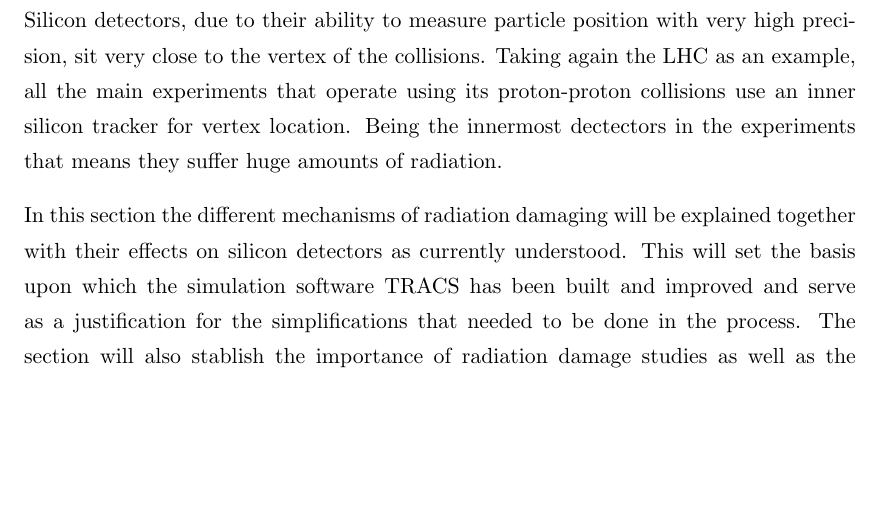
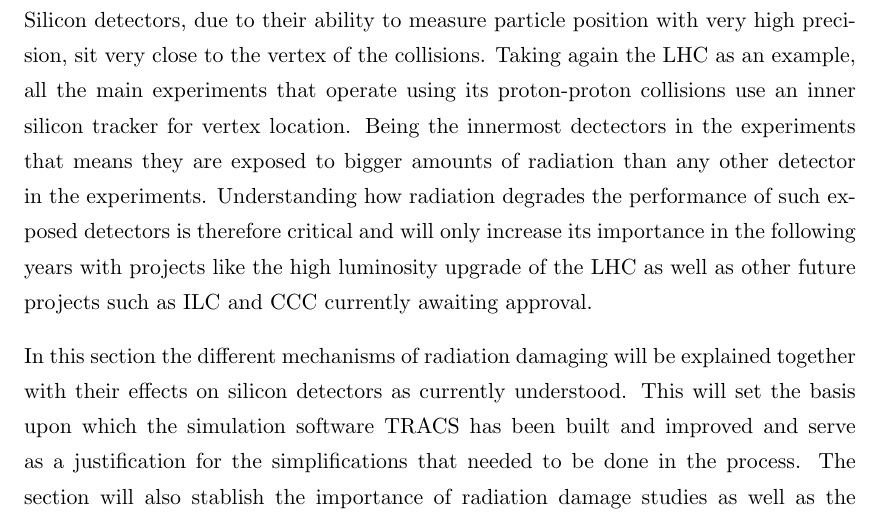
Before and after one commit to AlGepe/TFG, a LaTeX thesis (GraduateThesis.tex, which reads Chapters/Chapter3.tex): part of page 11 of 18, cut so that both start at the same text, the shorter picture padded with empty space. Compiled offline with pdfLaTeX.

Commit message:
Introduction to RadDam finished

```diff
--- a/Chapters/Chapter3.tex
+++ b/Chapters/Chapter3.tex
@@ -2,7 +2,7 @@
 
 We have already seen how particles can leave a trace in silicon detectors in the form of an electrical signal that can be mesaured and analysed. But this particles may also have other effects in the silicon since, provided they have enough energy, they can knock off silicon atoms from their original position in the lattice. This disrupts the silicon lattice therefore inducing changes in its properties and behaviour making it very important to understand this changes to predict and react to this degradation as well as to design radiation-hard detectors for future, more powerful colliders and experiments.
 
-Radiation damage is a topic of increasing importance in HEP as its effects become increasingly important with increasingly more powerful and higher luminosity colliders. Silicon detectors, due to their ability to measure particle position with very high precision, sit very close to the vertex of the collisions. Taking again the LHC as an example, all the main experiments that operate using its proton-proton collisions use an inner silicon tracker for vertex location. Being the innermost dectectors in the experiments that means they suffer huge amounts of radiation.
+Radiation damage is a topic of increasing importance in HEP as its effects become increasingly important with increasingly more powerful and higher luminosity colliders. Silicon detectors, due to their ability to measure particle position with very high precision, sit very close to the vertex of the collisions. Taking again the LHC as an example, all the main experiments that operate using its proton-proton collisions use an inner silicon tracker for vertex location. Being the innermost dectectors in the experiments that means they are exposed to bigger amounts of radiation than any other detector in the experiments. Understanding how radiation degrades the performance of such exposed detectors is therefore critical and will only increase its importance in the following years with projects like the high luminosity upgrade of the LHC as well as other future projects such as ILC and CCC currently awaiting approval.
 
 In this section the different mechanisms of radiation damaging will be explained together with their effects on silicon detectors as currently understood. This will set the basis upon which the simulation software TRACS has been built and improved and serve as a justification for the simplifications that needed to be done in the process. The section will also stablish the importance of radiation damage studies as well as the current limits of knowledge regarding radiation damage in solid state detectors and the challenges TRACS might be able to help solve in the future.
 
```
